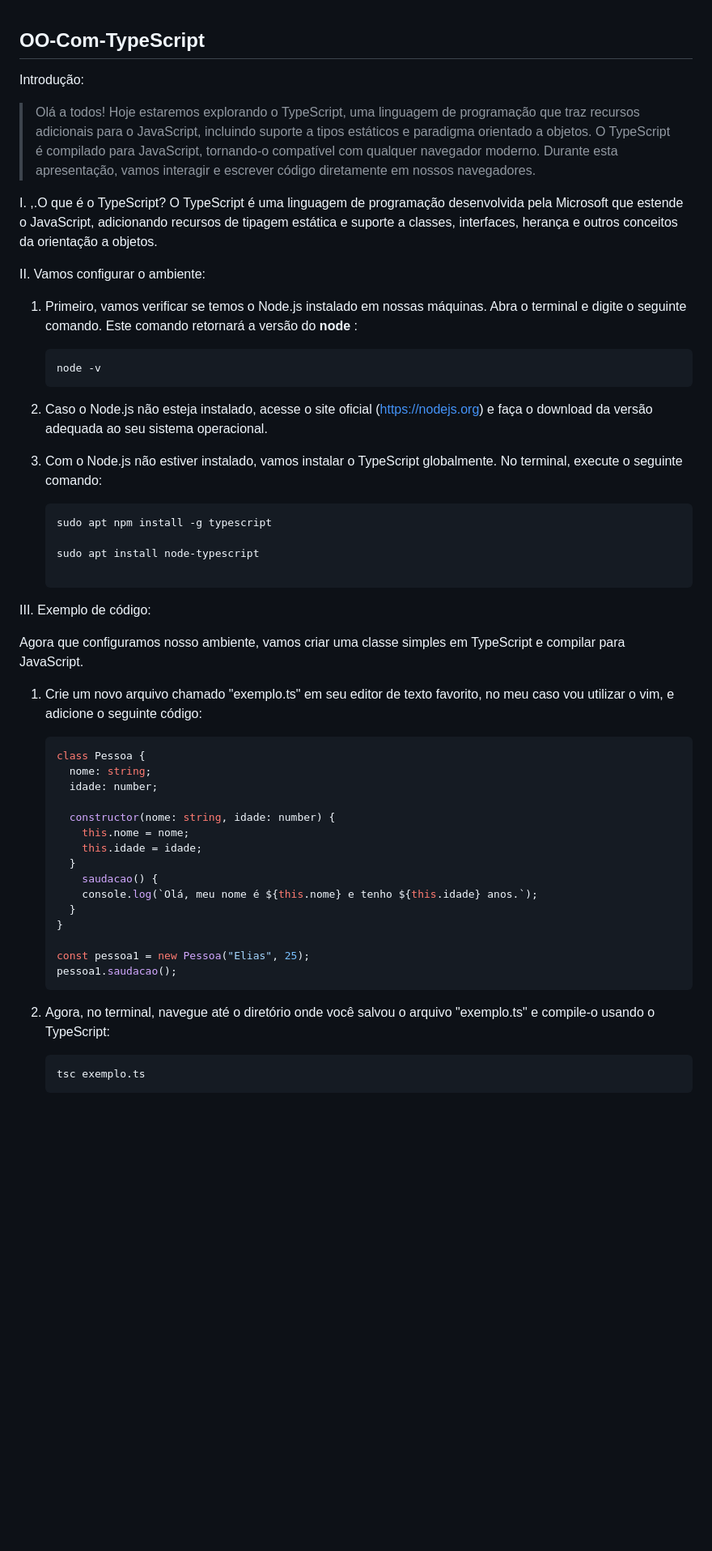
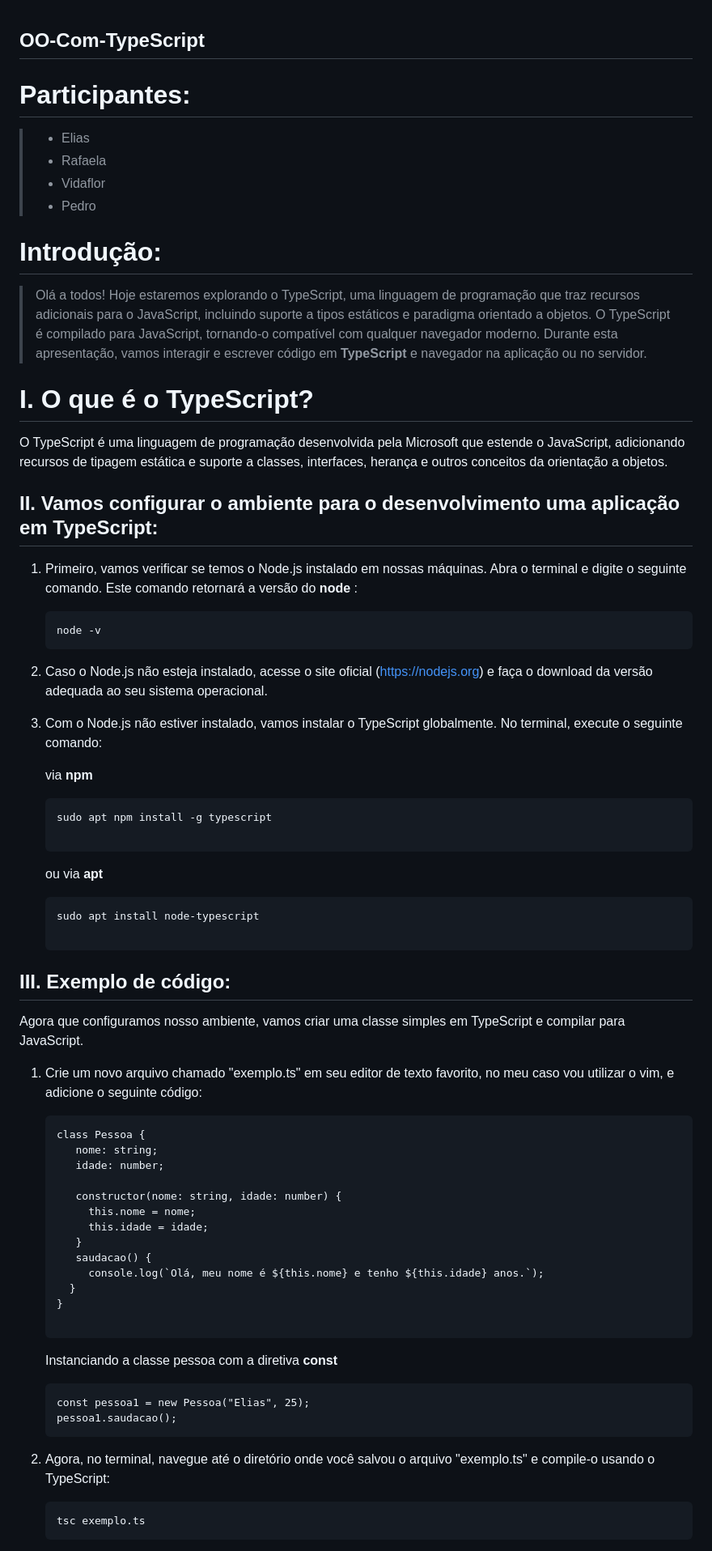
Before and after one commit to Tech-typescript/OO-Com-Tech-Typescript, a Markdown page: README.md, the part around the change printed below. Shown: that part at 81% size. GitHub-like rendering; blank space fills up the shorter version.

````diff
--- a/README.md
+++ b/README.md
@@ -1,13 +1,19 @@
 ## OO-Com-TypeScript
 
-Introdução:
+# Participantes:
+> - Elias
+> - Rafaela
+> - Vidaflor
+> - Pedro
+
+# Introdução:
 > Olá a todos! Hoje estaremos explorando o TypeScript, uma linguagem de programação que traz recursos adicionais para o JavaScript, incluindo suporte a tipos estáticos e paradigma orientado a objetos.
-> O TypeScript é compilado para JavaScript, tornando-o compatível com qualquer navegador moderno. Durante esta apresentação, vamos interagir e escrever código diretamente em nossos navegadores.
+> O TypeScript é compilado para JavaScript, tornando-o compatível com qualquer navegador moderno. Durante esta apresentação, vamos interagir e escrever código em **TypeScript** e navegador na aplicação ou no servidor.
 
-I. ,.O que é o TypeScript?
+# I. O que é o TypeScript?
 O TypeScript é uma linguagem de programação desenvolvida pela Microsoft que estende o JavaScript, adicionando recursos de tipagem estática e suporte a classes, interfaces, herança e outros conceitos da orientação a objetos.
 
-II. Vamos configurar o ambiente:
+## II. Vamos configurar o ambiente para o desenvolvimento uma aplicação em TypeScript:
 1. Primeiro, vamos verificar se temos o Node.js instalado em nossas máquinas. Abra o terminal e digite o seguinte comando. Este comando retornará a versão do **node** :
    ```
    node -v
@@ -16,36 +22,47 @@ II. Vamos configurar o ambiente:
 2. Caso o Node.js não esteja instalado, acesse o site oficial (https://nodejs.org) e faça o download da versão adequada ao seu sistema operacional.
 
 3. Com o Node.js não estiver instalado, vamos instalar o TypeScript globalmente. No terminal, execute o seguinte comando:
+
+   via **npm**
    ```
    sudo apt npm install -g typescript
 
+   ```
+   ou via **apt**
+
+   ```
    sudo apt install node-typescript
 
    ```
-III. Exemplo de código:
 
+## III. Exemplo de código:
 Agora que configuramos nosso ambiente, vamos criar uma classe simples em TypeScript e compilar para JavaScript.
+1. Crie um novo arquivo chamado "exemplo.ts" em seu editor de texto favorito, no meu caso vou utilizar o vim, e adicione o seguinte código:
 
-1. Crie um novo arquivo chamado "exemplo.ts" em seu editor de texto favorito, no meu caso vou utilizar o vim, e adicione o seguinte código:
-   ```typescript
+   ```
    class Pessoa {
-     nome: string;
-     idade: number;
+      nome: string;
+      idade: number;
 
-     constructor(nome: string, idade: number) {
-       this.nome = nome;
-       this.idade = idade;
-     }
-       saudacao() {
-       console.log(`Olá, meu nome é ${this.nome} e tenho ${this.idade} anos.`);
+      constructor(nome: string, idade: number) {
+        this.nome = nome;
+        this.idade = idade;
+      }
+      saudacao() {
+        console.log(`Olá, meu nome é ${this.nome} e tenho ${this.idade} anos.`);
      }
    }
 
+   ```
+
+   Instanciando a classe pessoa com a diretiva **const**
+
+   ```
    const pessoa1 = new Pessoa("Elias", 25);
    pessoa1.saudacao();
    ```
 
-2. Agora, no terminal, navegue até o diretório onde você salvou o arquivo "exemplo.ts" e compile-o usando o TypeScript:
+3. Agora, no terminal, navegue até o diretório onde você salvou o arquivo "exemplo.ts" e compile-o usando o TypeScript:
    ```
    tsc exemplo.ts
    ```
````
Also changed, not shown: other parts of README.md (+15 -9 lines).
